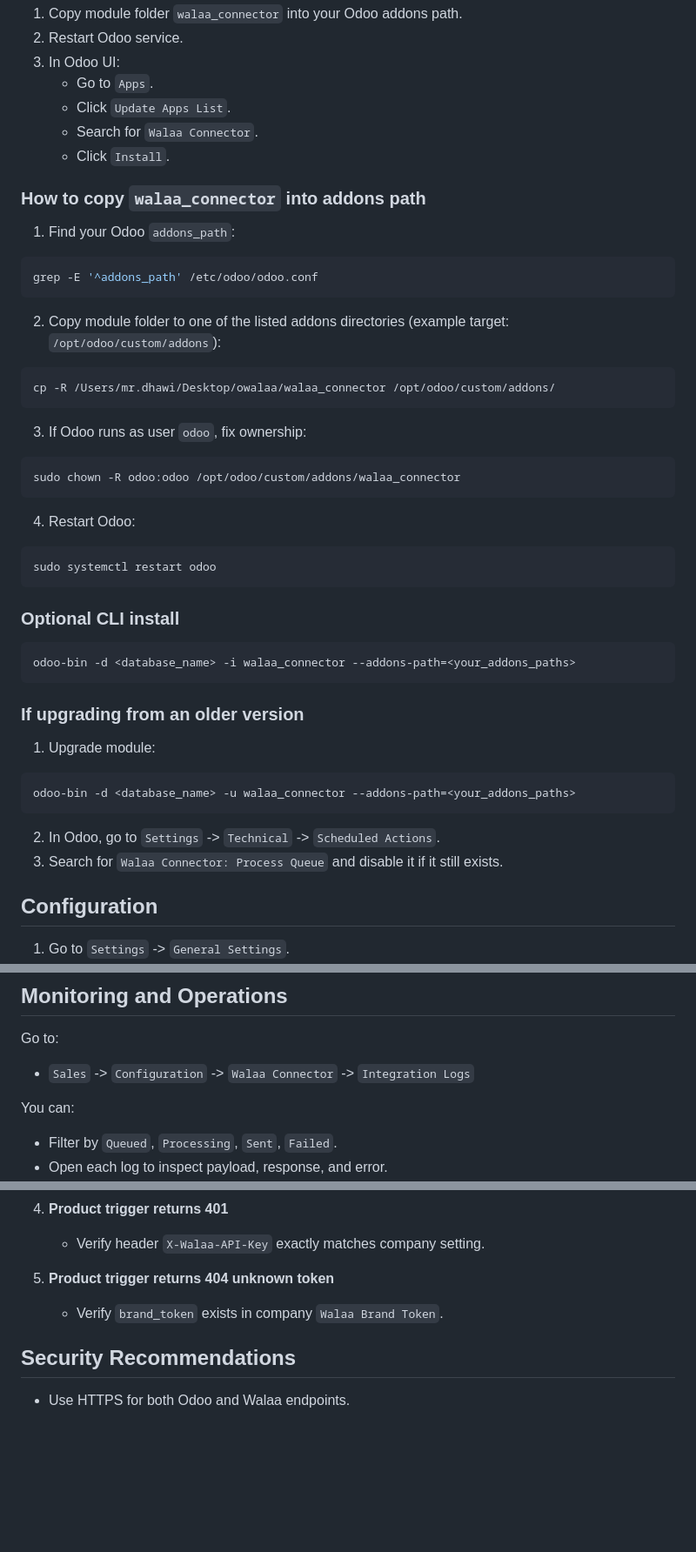
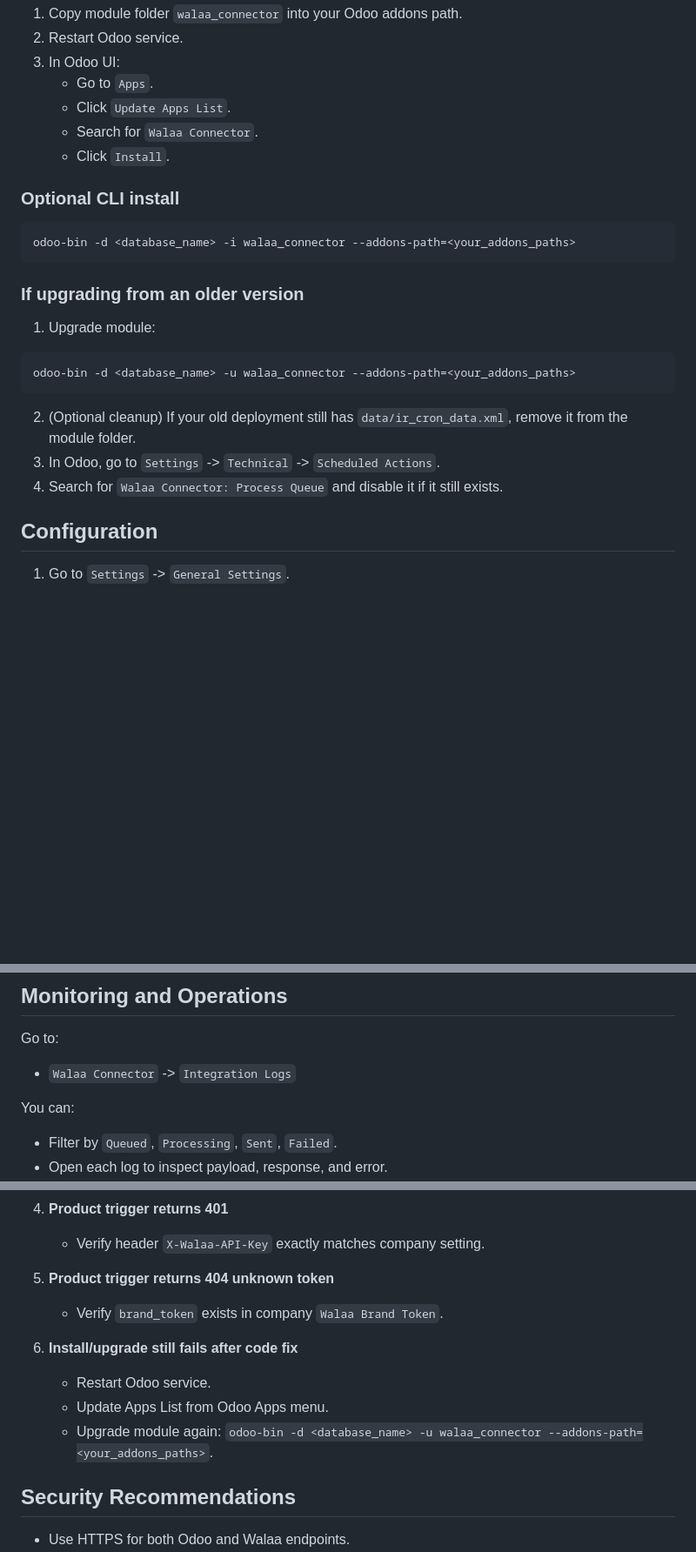
Before and after one commit to wala-app/walaa_odoo, a Markdown page: walaa_connector/README.md, 3 parts joined by grey strips. Shown at 87% size. GitHub-like rendering; blank space fills up the shorter version.

````diff
--- a/walaa_connector/README.md
+++ b/walaa_connector/README.md
@@ -27,32 +27,6 @@ This module connects Odoo Sales and Products with your Walaa app.
    - Search for `Walaa Connector`.
    - Click `Install`.
 
-### How to copy `walaa_connector` into addons path
-
-1. Find your Odoo `addons_path`:
-
-```bash
-grep -E '^addons_path' /etc/odoo/odoo.conf
-```
-
-2. Copy module folder to one of the listed addons directories (example target: `/opt/odoo/custom/addons`):
-
-```bash
-cp -R /Users/mr.dhawi/Desktop/owalaa/walaa_connector /opt/odoo/custom/addons/
-```
-
-3. If Odoo runs as user `odoo`, fix ownership:
-
-```bash
-sudo chown -R odoo:odoo /opt/odoo/custom/addons/walaa_connector
-```
-
-4. Restart Odoo:
-
-```bash
-sudo systemctl restart odoo
-```
-
 ### Optional CLI install
 
 ```bash
@@ -67,8 +41,9 @@ odoo-bin -d <database_name> -i walaa_connector --addons-path=<your_addons_paths>
 odoo-bin -d <database_name> -u walaa_connector --addons-path=<your_addons_paths>
 ```
 
-2. In Odoo, go to `Settings` -> `Technical` -> `Scheduled Actions`.
-3. Search for `Walaa Connector: Process Queue` and disable it if it still exists.
+2. (Optional cleanup) If your old deployment still has `data/ir_cron_data.xml`, remove it from the module folder.
+3. In Odoo, go to `Settings` -> `Technical` -> `Scheduled Actions`.
+4. Search for `Walaa Connector: Process Queue` and disable it if it still exists.
 
 ## Configuration
 
@@ -147,7 +122,7 @@ If brand token is missing:
 
 Go to:
 
-- `Sales` -> `Configuration` -> `Walaa Connector` -> `Integration Logs`
+- `Walaa Connector` -> `Integration Logs`
 
 You can:
 
@@ -195,6 +170,11 @@ Possible responses from `POST /walaa/sync/products`:
 5. **Product trigger returns 404 unknown token**
    - Verify `brand_token` exists in company `Walaa Brand Token`.
 
+6. **Install/upgrade still fails after code fix**
+   - Restart Odoo service.
+   - Update Apps List from Odoo Apps menu.
+   - Upgrade module again: `odoo-bin -d <database_name> -u walaa_connector --addons-path=<your_addons_paths>`.
+
 ## Security Recommendations
 
 - Use HTTPS for both Odoo and Walaa endpoints.
````
